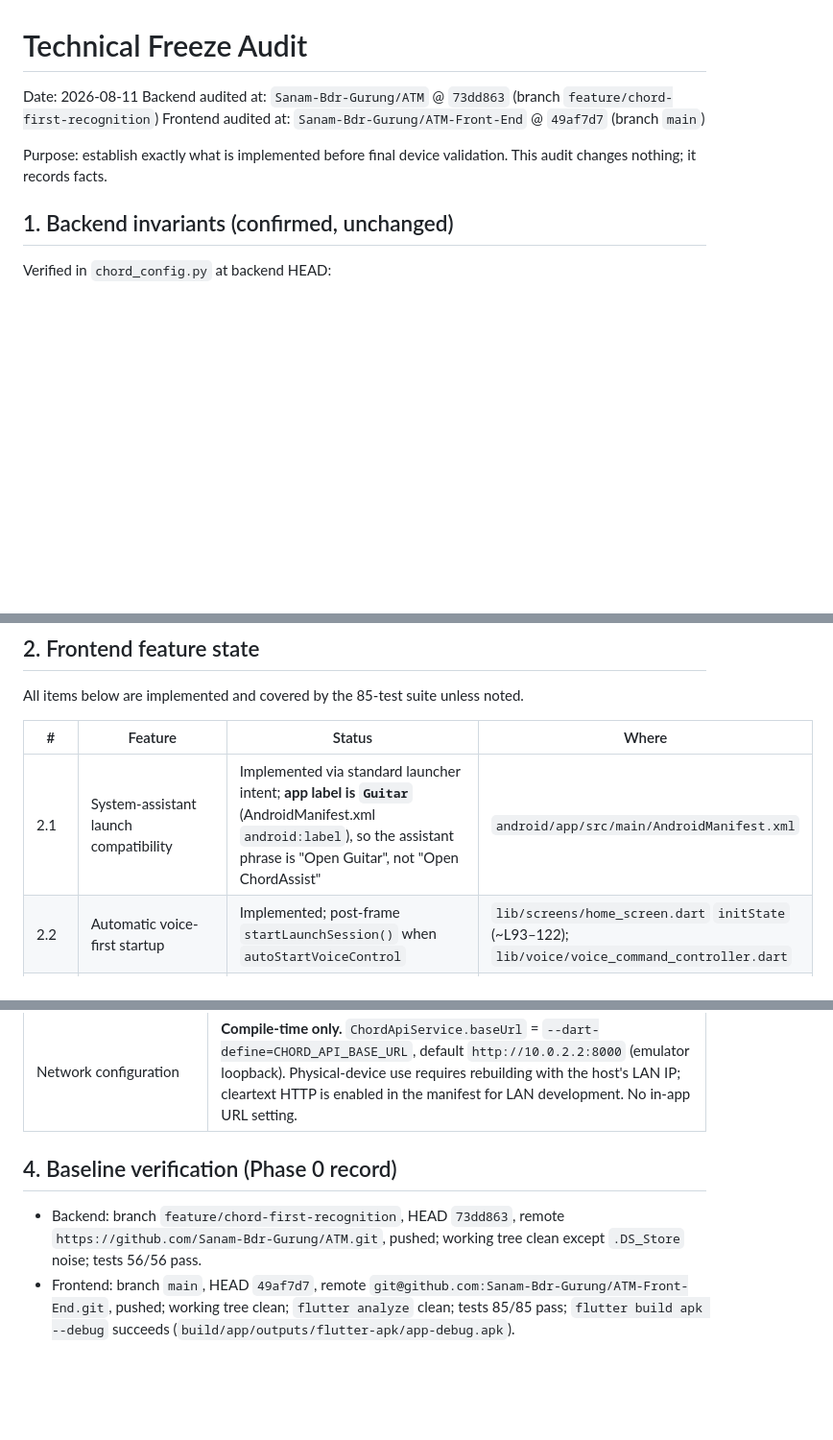
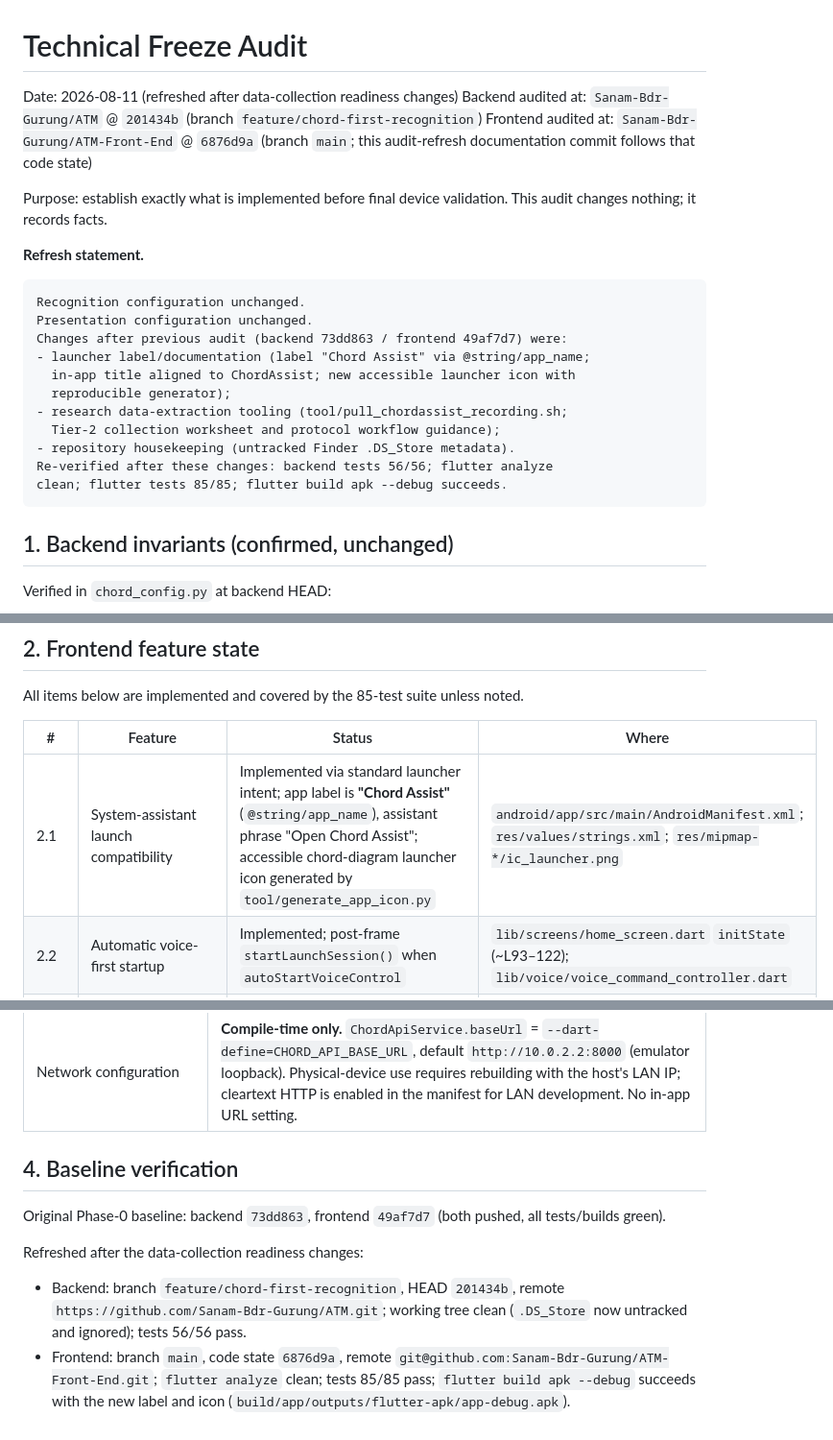
Before and after one commit to Sanam-Bdr-Gurung/ATM-Front-End, a Markdown page: docs/TECHNICAL_FREEZE_AUDIT.md, 3 parts joined by grey strips. Shown at 96% size. GitHub-like rendering; blank space fills up the shorter version.

Commit message:
docs: refresh freeze audit to final pre-collection HEADs
Recognition and presentation configurations unchanged; changes since
the previous audit were launcher label/icon, research data-extraction
tooling, and repository housekeeping. All tests and the debug build
re-verified after those changes.

Co-Authored-By: Claude Fable 5 <noreply@anthropic.com>

````diff
--- a/docs/TECHNICAL_FREEZE_AUDIT.md
+++ b/docs/TECHNICAL_FREEZE_AUDIT.md
@@ -1,12 +1,29 @@
 # Technical Freeze Audit
 
-Date: 2026-08-11
-Backend audited at: `Sanam-Bdr-Gurung/ATM` @ `73dd863` (branch
+Date: 2026-08-11 (refreshed after data-collection readiness changes)
+Backend audited at: `Sanam-Bdr-Gurung/ATM` @ `201434b` (branch
 `feature/chord-first-recognition`)
-Frontend audited at: `Sanam-Bdr-Gurung/ATM-Front-End` @ `49af7d7` (branch `main`)
+Frontend audited at: `Sanam-Bdr-Gurung/ATM-Front-End` @ `6876d9a` (branch
+`main`; this audit-refresh documentation commit follows that code state)
 
 Purpose: establish exactly what is implemented before final device validation.
 This audit changes nothing; it records facts.
+
+**Refresh statement.**
+
+```text
+Recognition configuration unchanged.
+Presentation configuration unchanged.
+Changes after previous audit (backend 73dd863 / frontend 49af7d7) were:
+- launcher label/documentation (label "Chord Assist" via @string/app_name;
+  in-app title aligned to ChordAssist; new accessible launcher icon with
+  reproducible generator);
+- research data-extraction tooling (tool/pull_chordassist_recording.sh;
+  Tier-2 collection worksheet and protocol workflow guidance);
+- repository housekeeping (untracked Finder .DS_Store metadata).
+Re-verified after these changes: backend tests 56/56; flutter analyze
+clean; flutter tests 85/85; flutter build apk --debug succeeds.
+```
 
 ## 1. Backend invariants (confirmed, unchanged)
 
@@ -42,7 +59,7 @@ All items below are implemented and covered by the 85-test suite unless noted.
 
 | # | Feature | Status | Where |
 |---|---|---|---|
-| 2.1 | System-assistant launch compatibility | Implemented via standard launcher intent; **app label is `Guitar`** (AndroidManifest.xml `android:label`), so the assistant phrase is "Open Guitar", not "Open ChordAssist" | `android/app/src/main/AndroidManifest.xml` |
+| 2.1 | System-assistant launch compatibility | Implemented via standard launcher intent; app label is **"Chord Assist"** (`@string/app_name`), assistant phrase "Open Chord Assist"; accessible chord-diagram launcher icon generated by `tool/generate_app_icon.py` | `android/app/src/main/AndroidManifest.xml`; `res/values/strings.xml`; `res/mipmap-*/ic_launcher.png` |
 | 2.2 | Automatic voice-first startup | Implemented; post-frame `startLaunchSession()` when `autoStartVoiceControl` | `lib/screens/home_screen.dart` `initState` (~L93–122); `lib/voice/voice_command_controller.dart` |
 | 2.3 | First-run microphone explanation | Implemented: app speaks an explanation *before* triggering the Android permission dialog; speaks confirmation after grant | `voice_command_controller.dart` (~L66, L110–167: `permissionGrantedAnnouncement`, launch flow) |
 | 2.4 | Microphone permission handling | Implemented natively (no `permission_handler` plugin): check + request over a dedicated MethodChannel | `MainActivity.kt` `hasRecordAudioPermission` (L332), `requestRecordAudioPermission` (L341); manifest `RECORD_AUDIO` |
@@ -81,12 +98,17 @@ permission: L311+). No third-party speech plugins are used.
 | Latest-recording-only retention | **Confirmed by design.** `RecordingService` writes one fixed cache file and overwrites it on each new recording (`recording_service.dart` L34–39); no recording history exists. |
 | Network configuration | **Compile-time only.** `ChordApiService.baseUrl` = `--dart-define=CHORD_API_BASE_URL`, default `http://10.0.2.2:8000` (emulator loopback). Physical-device use requires rebuilding with the host's LAN IP; cleartext HTTP is enabled in the manifest for LAN development. No in-app URL setting. |
 
-## 4. Baseline verification (Phase 0 record)
+## 4. Baseline verification
 
-- Backend: branch `feature/chord-first-recognition`, HEAD `73dd863`, remote
-  `https://github.com/Sanam-Bdr-Gurung/ATM.git`, pushed; working tree clean
-  except `.DS_Store` noise; tests 56/56 pass.
-- Frontend: branch `main`, HEAD `49af7d7`, remote
-  `git@github.com:Sanam-Bdr-Gurung/ATM-Front-End.git`, pushed; working tree
-  clean; `flutter analyze` clean; tests 85/85 pass; `flutter build apk
-  --debug` succeeds (`build/app/outputs/flutter-apk/app-debug.apk`).
+Original Phase-0 baseline: backend `73dd863`, frontend `49af7d7` (both
+pushed, all tests/builds green).
+
+Refreshed after the data-collection readiness changes:
+
+- Backend: branch `feature/chord-first-recognition`, HEAD `201434b`, remote
+  `https://github.com/Sanam-Bdr-Gurung/ATM.git`; working tree clean
+  (`.DS_Store` now untracked and ignored); tests 56/56 pass.
+- Frontend: branch `main`, code state `6876d9a`, remote
+  `git@github.com:Sanam-Bdr-Gurung/ATM-Front-End.git`; `flutter analyze`
+  clean; tests 85/85 pass; `flutter build apk --debug` succeeds with the new
+  label and icon (`build/app/outputs/flutter-apk/app-debug.apk`).
````
